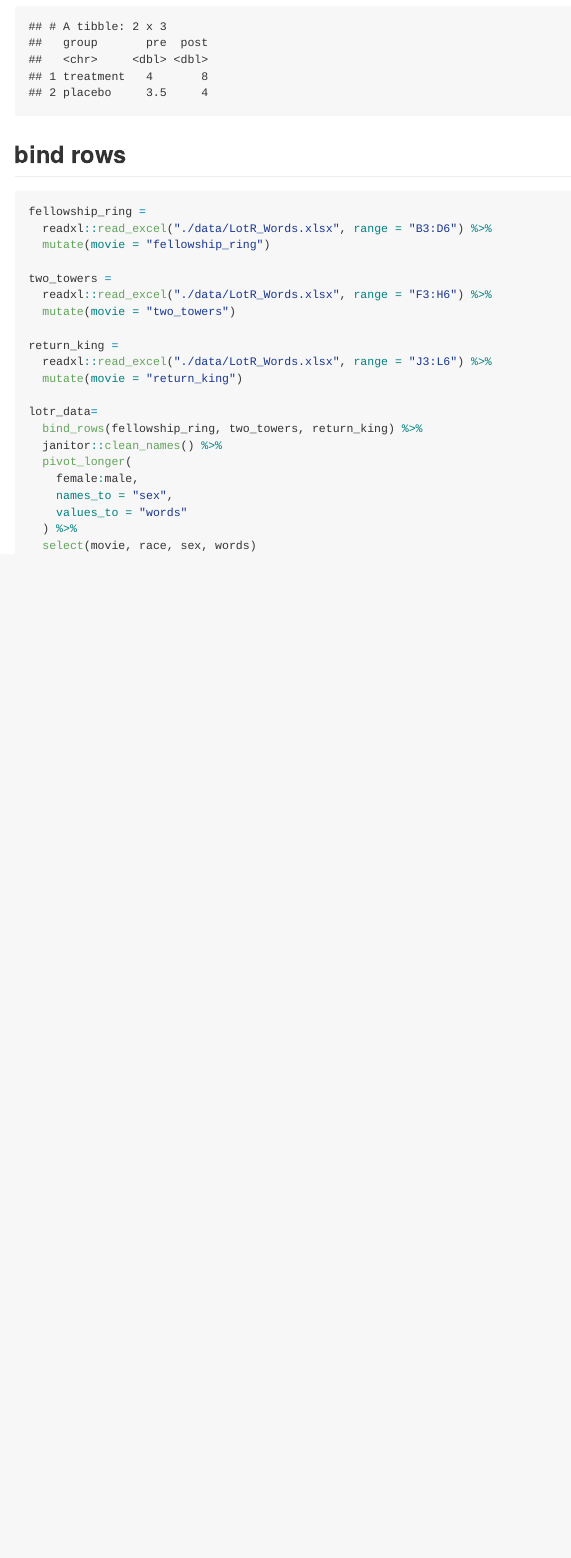
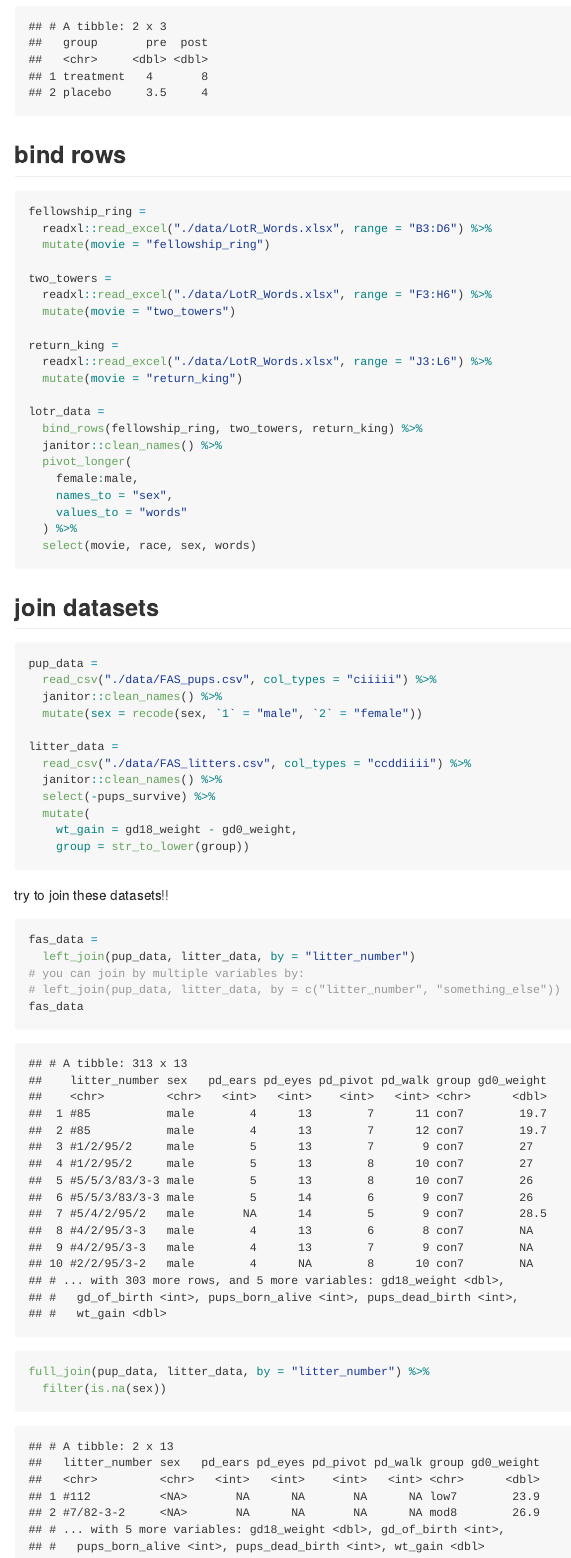
Before and after one commit to cuxunwang/data_wrangling_i, an R Markdown document (tidy_data.Rmd): the page in a window 1100 px wide, from 1230 px down. The pictures show the output file tidy_data.md that the author committed with the source, drawn offline in the style of GitHub.

Commit message:
join datasets

````diff
--- a/tidy_data.Rmd
+++ b/tidy_data.Rmd
@@ -78,3 +78,33 @@ lotr_data=
   select(movie, race, sex, words)
 
 ```
+
+## join datasets
+
+```{r}
+pup_data =
+  read_csv("./data/FAS_pups.csv", col_types = "ciiiii") %>%
+  janitor::clean_names() %>%
+  mutate(sex = recode(sex, `1` = "male", `2` = "female"))
+
+litter_data =
+  read_csv("./data/FAS_litters.csv", col_types = "ccddiiii") %>%
+  janitor::clean_names() %>%
+  select(-pups_survive) %>%
+  mutate(
+    wt_gain = gd18_weight - gd0_weight,
+    group = str_to_lower(group))
+```
+
+try to join these datasets!!
+
+```{r}
+fas_data =
+  left_join(pup_data, litter_data, by = "litter_number")
+# you can join by multiple variables by:
+# left_join(pup_data, litter_data, by = c("litter_number", "something_else"))
+fas_data
+
+full_join(pup_data, litter_data, by = "litter_number") %>%
+  filter(is.na(sex))
+```
````
Also changed, not shown: tidy_data.md, tidy_data.Rmd (2 more changed lines).
